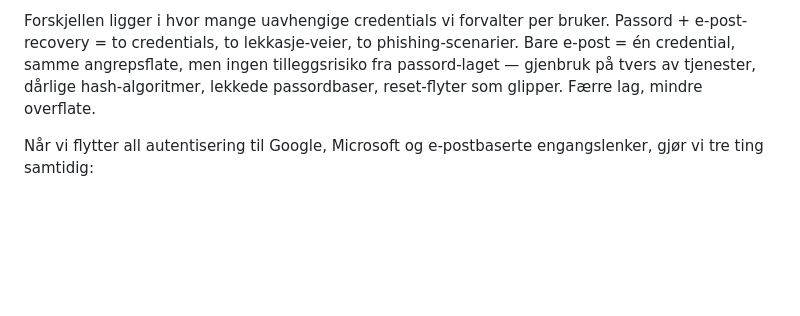
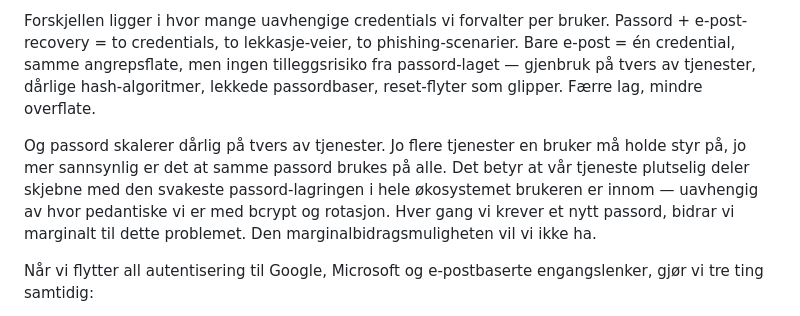
Before and after one commit to zral/kauth-go, a Markdown page: README.md, the part around the change. GitHub-like rendering; blank space fills up the shorter version.

Commit message:
docs(readme): legg til skaleringsargumentet — flere passord → mer gjenbruk
Hvor godt vi hasher betyr lite hvis brukeren har samme passord på en
tjeneste som lagrer i klartekst. Å kreve enda et passord forverrer
problemet marginalt — den marginalbidragsmuligheten vil vi ikke ha.

```diff
--- a/README.md
+++ b/README.md
@@ -154,6 +154,8 @@ Argumentet er ikke at passord er teknisk umulig, eller at magic-link er kvalitat
 
 Forskjellen ligger i hvor mange uavhengige credentials vi forvalter per bruker. Passord + e-post-recovery = to credentials, to lekkasje-veier, to phishing-scenarier. Bare e-post = én credential, samme angrepsflate, men ingen tilleggsrisiko fra passord-laget — gjenbruk på tvers av tjenester, dårlige hash-algoritmer, lekkede passordbaser, reset-flyter som glipper. Færre lag, mindre overflate.
 
+Og passord skalerer dårlig på tvers av tjenester. Jo flere tjenester en bruker må holde styr på, jo mer sannsynlig er det at samme passord brukes på alle. Det betyr at vår tjeneste plutselig deler skjebne med den svakeste passord-lagringen i hele økosystemet brukeren er innom — uavhengig av hvor pedantiske vi er med bcrypt og rotasjon. Hver gang vi krever et nytt passord, bidrar vi marginalt til dette problemet. Den marginalbidragsmuligheten vil vi ikke ha.
+
 Når vi flytter all autentisering til Google, Microsoft og e-postbaserte engangslenker, gjør vi tre ting samtidig:
 
 - **Vi outsourcer den vanskelige delen.** Identitetsleverandørene har sikkerhetsbudsjett vi ikke har. De ruller ut FIDO2, anomali-deteksjon, device-binding og phishing-resistans uten at vi løfter en finger. Det er en god deal.
```
